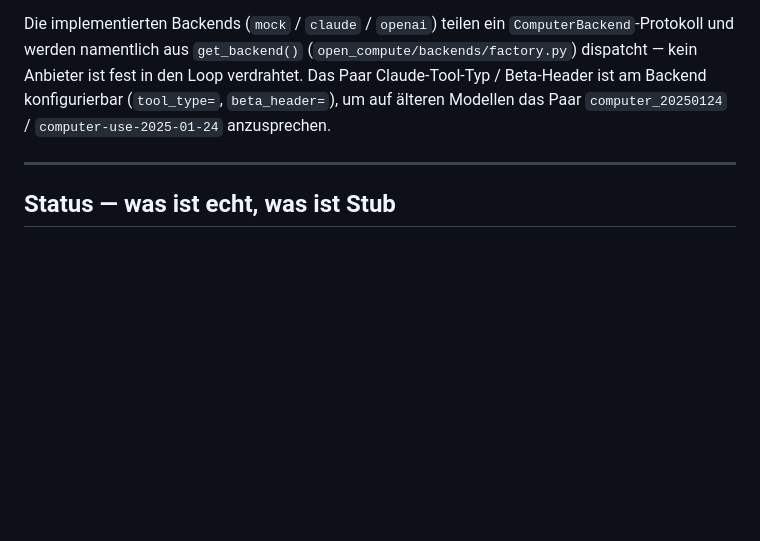
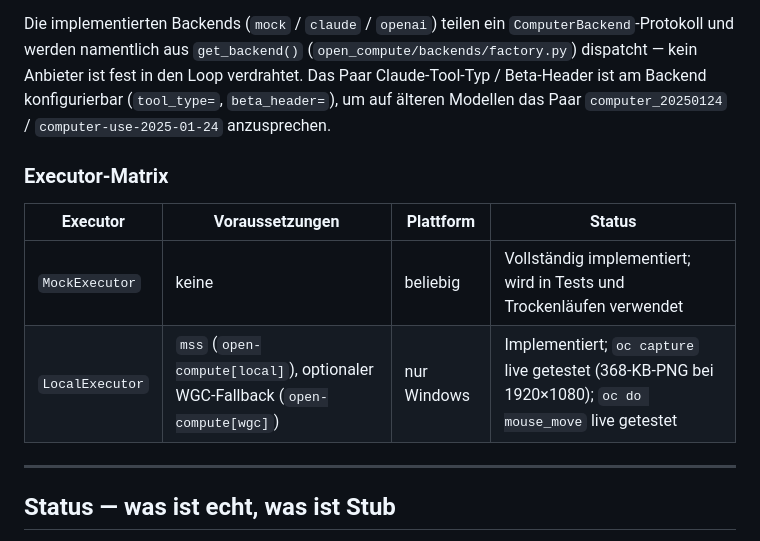
Before and after one commit to ellmos-ai/open-compute, a Markdown page: README_de.md, the part around the change. Rendered like a GitHub page; blank space fills up the shorter version.

Commit message:
docs: add missing Executor-Matrix section to DE README
Restore maintained-variant parity with the canonical English README
(language parity report docs/language-parity-report.WORKSTATION-LG.20260730.json
in ellmos-development-system flagged heading-structure drift).

The German variant lacked the entire Executor matrix subsection
(MockExecutor/LocalExecutor table) between Backend-Matrix and Status.
Added as a faithful translation; no changes to existing content.

Structural parity after the change (fence-aware measurement):
19/19 real heading levels, identical fenced code blocks, identical
link targets except intentional localizations (translated heading
anchors, language-switcher cross-links, localized license badge).

Handoff KIMI-V4-WORKSTATION-LG-20260731-01.

Verification: 477 passed; git diff --check clean;
natural-language semantics remain not-machine-proven.

```diff
--- a/README_de.md
+++ b/README_de.md
@@ -339,6 +339,13 @@ konfigurierbar
 (`tool_type=`, `beta_header=`), um auf älteren Modellen das Paar
 `computer_20250124` / `computer-use-2025-01-24` anzusprechen.
 
+### Executor-Matrix
+
+| Executor | Voraussetzungen | Plattform | Status |
+|---|---|---|---|
+| `MockExecutor` | keine | beliebig | Vollständig implementiert; wird in Tests und Trockenläufen verwendet |
+| `LocalExecutor` | `mss` (`open-compute[local]`), optionaler WGC-Fallback (`open-compute[wgc]`) | nur Windows | Implementiert; `oc capture` live getestet (368-KB-PNG bei 1920×1080); `oc do mouse_move` live getestet |
+
 ---
 
 ## Status — was ist echt, was ist Stub
```
